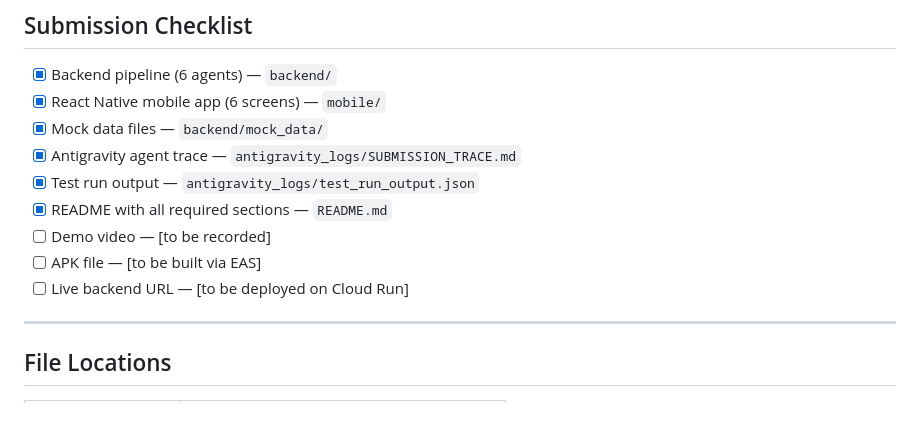
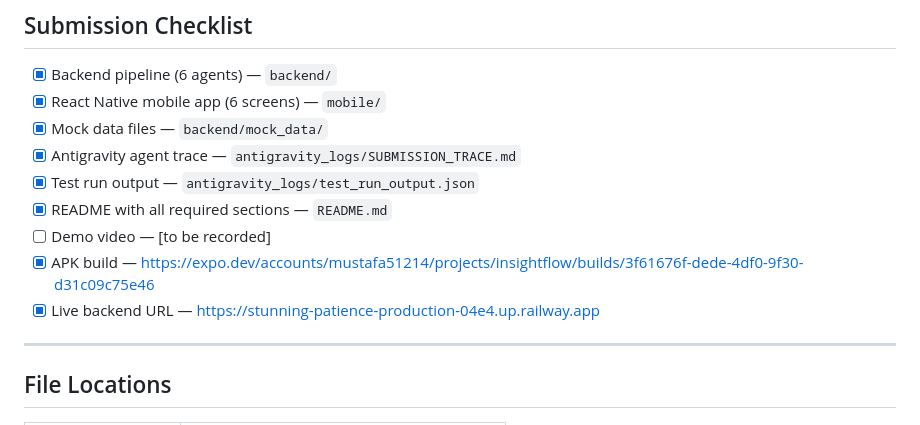
Before and after one commit to ghulammustafa119/insightflow, a Markdown page: SUBMISSION.md, the part around the change. GitHub-like rendering.

```diff
--- a/SUBMISSION.md
+++ b/SUBMISSION.md
@@ -9,8 +9,8 @@
 - [x] Test run output — `antigravity_logs/test_run_output.json`
 - [x] README with all required sections — `README.md`
 - [ ] Demo video — [to be recorded]
-- [ ] APK file — [to be built via EAS]
-- [ ] Live backend URL — [to be deployed on Cloud Run]
+- [x] APK build — https://expo.dev/accounts/mustafa51214/projects/insightflow/builds/3f61676f-dede-4df0-9f30-d31c09c75e46
+- [x] Live backend URL — https://stunning-patience-production-04e4.up.railway.app
 
 ---
 
```
Also changed, not shown: README.md (+12 -0 lines).
